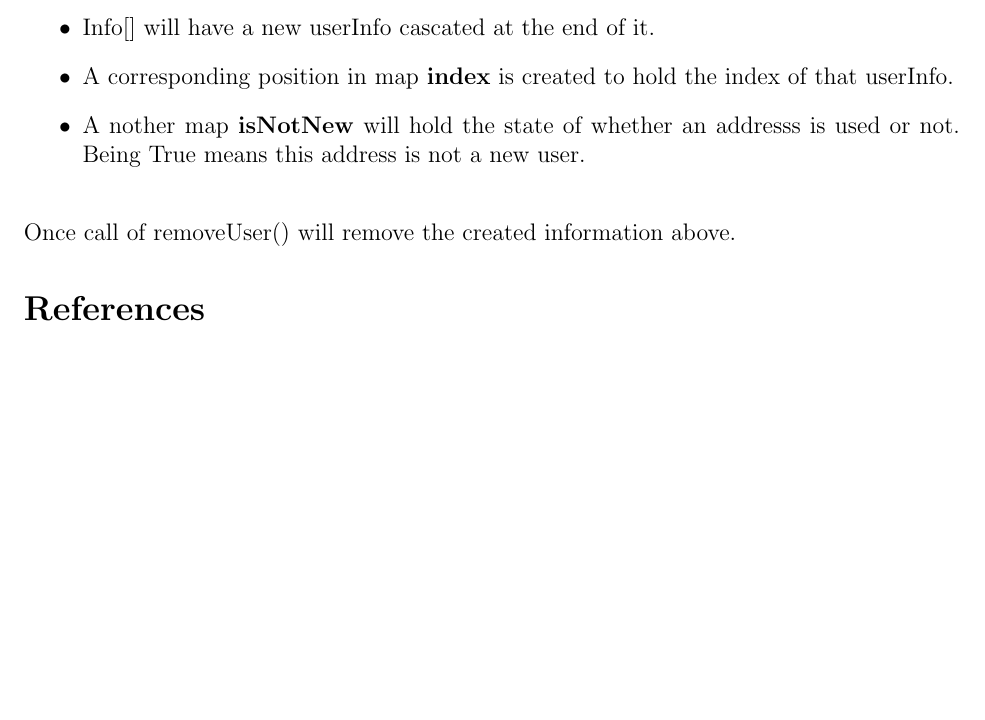
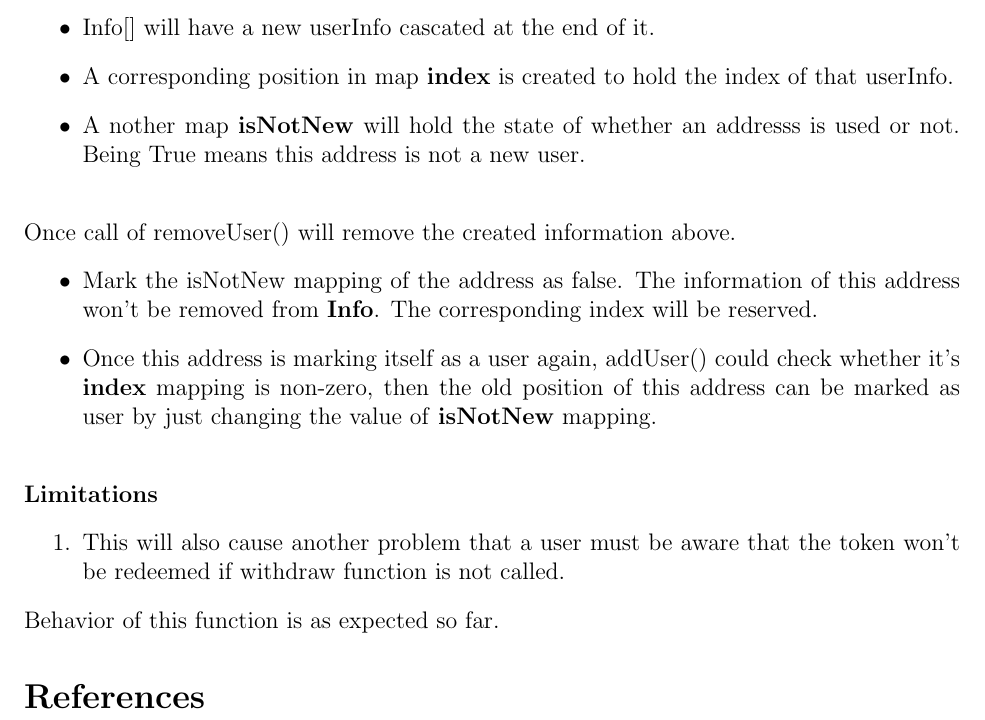
Before and after one commit to Nero51908/DataToken, a LaTeX paper (devlog/datatoken_devlog.tex): part of page 6 of 6, cut so that both start at the same text, the shorter picture padded with empty space. Compiled offline with pdfLaTeX.

Commit message:
can add and remove user as expected.

```diff
--- a/devlog/datatoken_devlog.tex
+++ b/devlog/datatoken_devlog.tex
@@ -286,8 +286,22 @@ once addUser() is called:
     \\
 \end{itemize}
 Once call of removeUser() will remove the created information above.
-
-
+\begin{itemize}
+    \item Mark the isNotNew mapping of the address as false.
+    The information of this address won't be removed from \textbf{Info}.
+    The corresponding index will be reserved.
+    \item Once this address is marking itself as a user again,
+    addUser() could check whether it's \textbf{index} mapping
+    is non-zero, then the old position of this address can be marked as
+    user by just changing the value of \textbf{isNotNew} mapping.
+    \\
+\end{itemize}
+\textbf{Limitations}
+\begin{enumerate}
+    \item This will also cause another problem that a user must be aware
+    that the token won't be redeemed if withdraw function is not called.
+\end{enumerate}
+Behavior of this function is as expected so far.
 
 
 %\bibliographystyle{agsm}
```
Also changed, not shown: devlog/datatoken_devlog.pdf, 3 other files.
